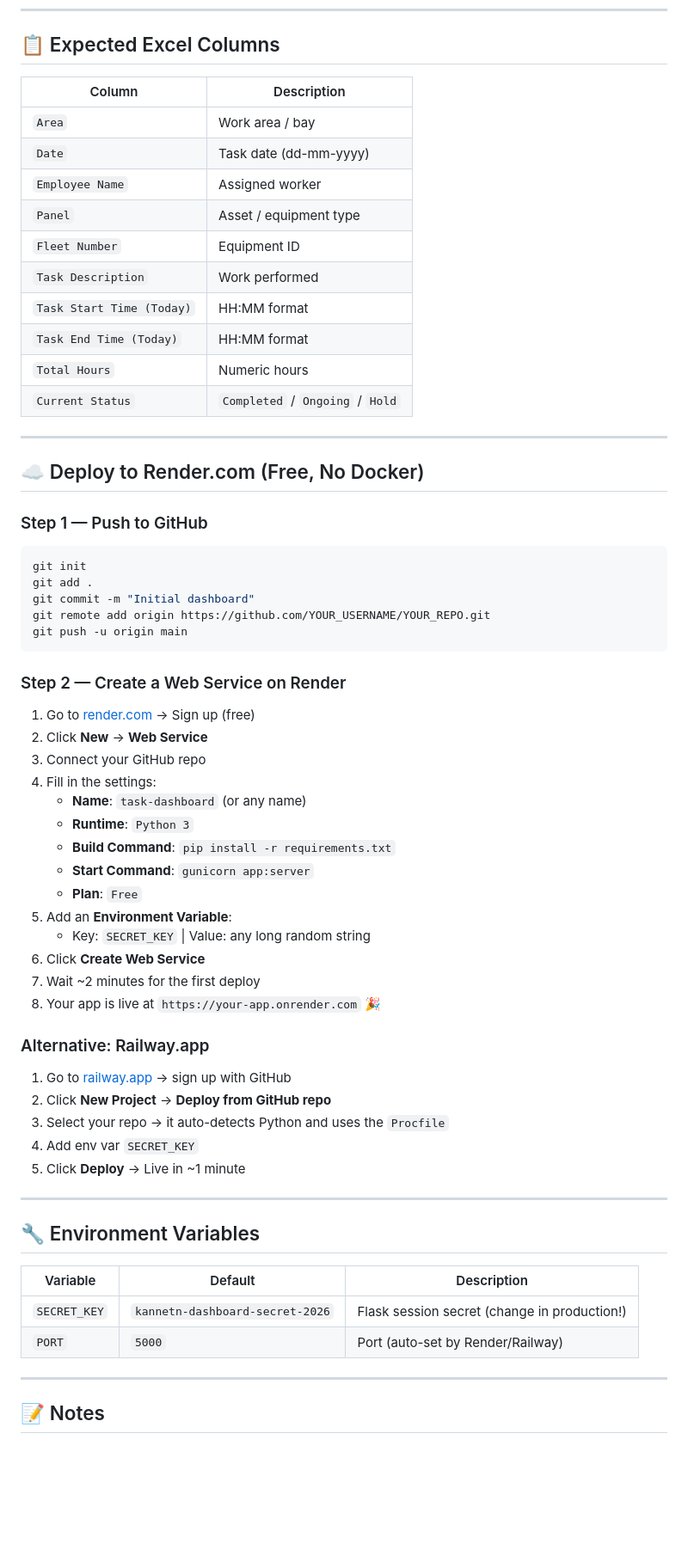
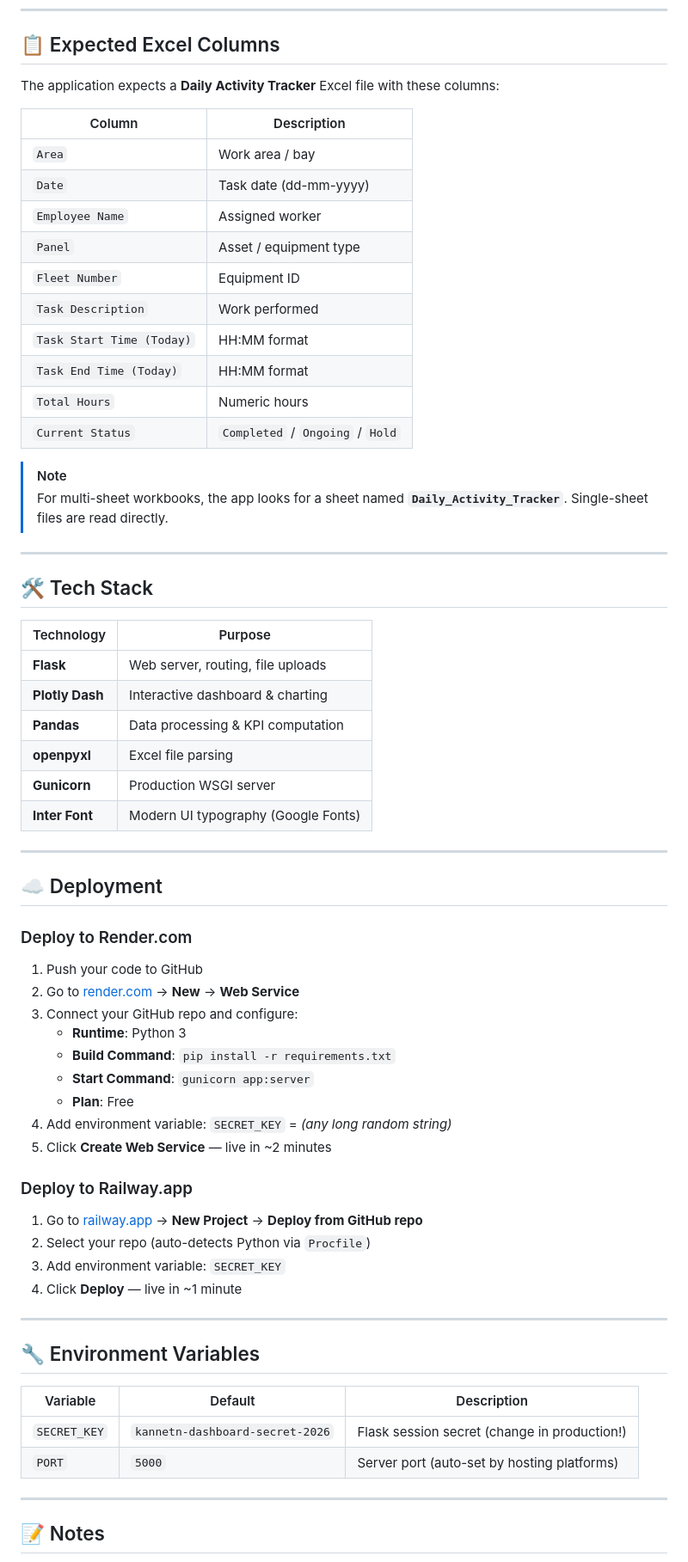
Before and after one commit to Abhi8684/Dashboard, a Markdown page: README.md, the part around one of its changes. Shown at 86% size. GitHub-like rendering; blank space fills up the shorter version.

````diff
--- a/README.md
+++ b/README.md
@@ -52,63 +75,68 @@ Upload your Excel file → Dashboard auto-generates at `/dashboard/`
 
 ## 📋 Expected Excel Columns
 
-| Column | Description |
-|--------|-------------|
-| `Area` | Work area / bay |
-| `Date` | Task date (dd-mm-yyyy) |
-| `Employee Name` | Assigned worker |
-| `Panel` | Asset / equipment type |
-| `Fleet Number` | Equipment ID |
-| `Task Description` | Work performed |
-| `Task Start Time (Today)` | HH:MM format |
-| `Task End Time (Today)` | HH:MM format |
-| `Total Hours` | Numeric hours |
-| `Current Status` | `Completed` / `Ongoing` / `Hold` |
+The application expects a **Daily Activity Tracker** Excel file with these columns:
+
+| Column                     | Description                                    |
+| -------------------------- | ---------------------------------------------- |
+| `Area`                     | Work area / bay                                |
+| `Date`                     | Task date (dd-mm-yyyy)                         |
+| `Employee Name`            | Assigned worker                                |
+| `Panel`                    | Asset / equipment type                         |
+| `Fleet Number`             | Equipment ID                                   |
+| `Task Description`         | Work performed                                 |
+| `Task Start Time (Today)`  | HH:MM format                                   |
+| `Task End Time (Today)`    | HH:MM format                                   |
+| `Total Hours`              | Numeric hours                                  |
+| `Current Status`           | `Completed` / `Ongoing` / `Hold`               |
+
+> [!NOTE]
+> For multi-sheet workbooks, the app looks for a sheet named **`Daily_Activity_Tracker`**. Single-sheet files are read directly.
 
 ---
 
-## ☁️ Deploy to Render.com (Free, No Docker)
+## 🛠️ Tech Stack
 
-### Step 1 — Push to GitHub
-```bash
-git init
-git add .
-git commit -m "Initial dashboard"
-git remote add origin https://github.com/YOUR_USERNAME/YOUR_REPO.git
-git push -u origin main
-```
+| Technology      | Purpose                              |
+| --------------- | ------------------------------------ |
+| **Flask**       | Web server, routing, file uploads    |
+| **Plotly Dash** | Interactive dashboard & charting     |
+| **Pandas**      | Data processing & KPI computation   |
+| **openpyxl**    | Excel file parsing                   |
+| **Gunicorn**    | Production WSGI server               |
+| **Inter Font**  | Modern UI typography (Google Fonts)  |
 
-### Step 2 — Create a Web Service on Render
-1. Go to [render.com](https://render.com) → Sign up (free)
-2. Click **New** → **Web Service**
-3. Connect your GitHub repo
-4. Fill in the settings:
-   - **Name**: `task-dashboard` (or any name)
-   - **Runtime**: `Python 3`
+---
+
+## ☁️ Deployment
+
+### Deploy to Render.com
+
+1. Push your code to GitHub
+2. Go to [render.com](https://render.com) → **New** → **Web Service**
+3. Connect your GitHub repo and configure:
+   - **Runtime**: Python 3
    - **Build Command**: `pip install -r requirements.txt`
    - **Start Command**: `gunicorn app:server`
-   - **Plan**: `Free`
-5. Add an **Environment Variable**:
-   - Key: `SECRET_KEY` | Value: any long random string
-6. Click **Create Web Service**
-7. Wait ~2 minutes for the first deploy
-8. Your app is live at `https://your-app.onrender.com` 🎉
+   - **Plan**: Free
+4. Add environment variable: `SECRET_KEY` = *(any long random string)*
+5. Click **Create Web Service** — live in ~2 minutes
 
-### Alternative: Railway.app
-1. Go to [railway.app](https://railway.app) → sign up with GitHub
-2. Click **New Project** → **Deploy from GitHub repo**
-3. Select your repo → it auto-detects Python and uses the `Procfile`
-4. Add env var `SECRET_KEY`
-5. Click **Deploy** → Live in ~1 minute
+### Deploy to Railway.app
+
+1. Go to [railway.app](https://railway.app) → **New Project** → **Deploy from GitHub repo**
+2. Select your repo (auto-detects Python via `Procfile`)
+3. Add environment variable: `SECRET_KEY`
+4. Click **Deploy** — live in ~1 minute
 
 ---
 
 ## 🔧 Environment Variables
 
-| Variable | Default | Description |
-|----------|---------|-------------|
-| `SECRET_KEY` | `kannetn-dashboard-secret-2026` | Flask session secret (change in production!) |
-| `PORT` | `5000` | Port (auto-set by Render/Railway) |
+| Variable     | Default                            | Description                               |
+| ------------ | ---------------------------------- | ----------------------------------------- |
+| `SECRET_KEY` | `kannetn-dashboard-secret-2026`    | Flask session secret (change in production!) |
+| `PORT`       | `5000`                             | Server port (auto-set by hosting platforms)  |
 
 ---
 
````
Also changed, not shown: other parts of README.md (+55 -25 lines).
